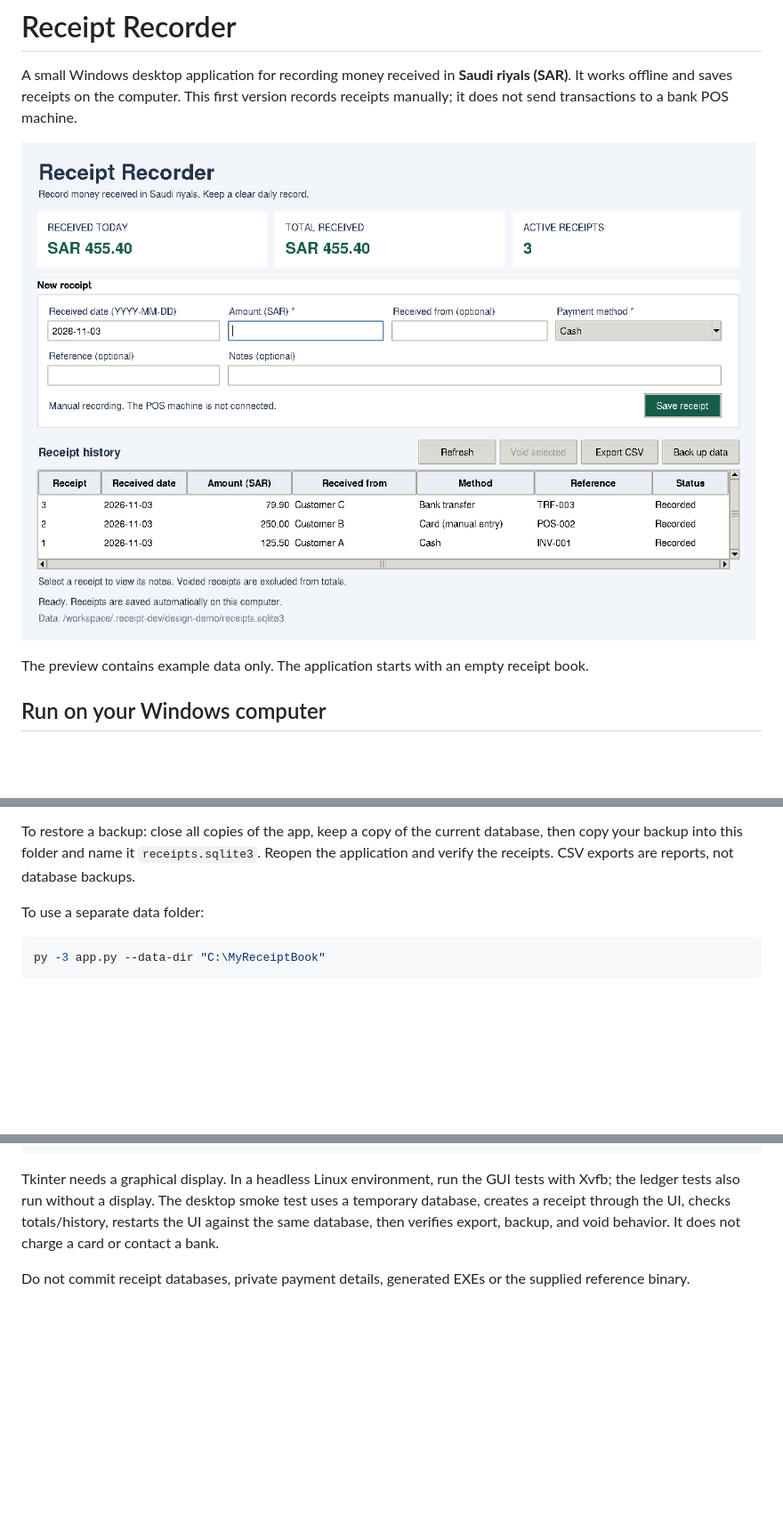
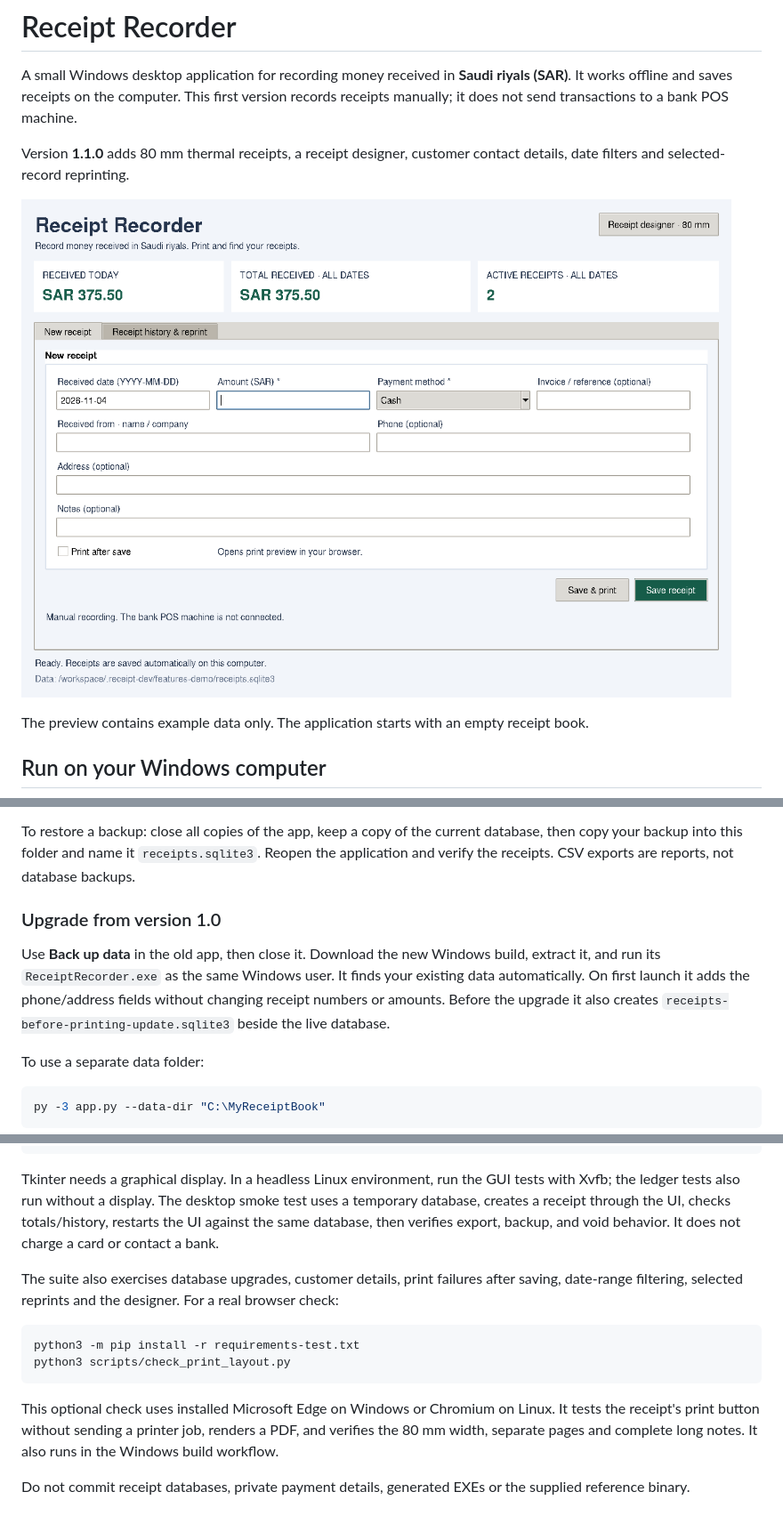
Before and after one commit to dennisjosepk/BANK-POS-INTEGRATION, a Markdown page: README.md, 3 parts joined by grey strips. Shown at 89% size. GitHub-like rendering; pictures changed too: docs/design-preview.png; blank space fills up the shorter version.

Commit message:
Add 80mm receipt printing, designer, customer details and history filters

````diff
--- a/README.md
+++ b/README.md
@@ -3,6 +3,9 @@
 A small Windows desktop application for recording money received in **Saudi riyals (SAR)**.
 It works offline and saves receipts on the computer. This first version records receipts manually;
 it does not send transactions to a bank POS machine.
+
+Version **1.1.0** adds 80 mm thermal receipts, a receipt designer, customer contact details,
+date filters and selected-record reprinting.
 
 ![Application design preview with example receipts](docs/design-preview.png)
 
@@ -50,6 +108,13 @@ This is a local receipt book for one Windows user, without sign-in, encryption,
 To restore a backup: close all copies of the app, keep a copy of the current database,
 then copy your backup into this folder and name it `receipts.sqlite3`.
 Reopen the application and verify the receipts. CSV exports are reports, not database backups.
+
+### Upgrade from version 1.0
+
+Use **Back up data** in the old app, then close it. Download the new Windows build, extract it,
+and run its `ReceiptRecorder.exe` as the same Windows user. It finds your existing data automatically.
+On first launch it adds the phone/address fields without changing receipt numbers or amounts.
+Before the upgrade it also creates `receipts-before-printing-update.sqlite3` beside the live database.
 
 To use a separate data folder:
 
@@ -98,4 +163,16 @@ the ledger tests also run without a display. The desktop smoke test uses a tempo
 creates a receipt through the UI, checks totals/history, restarts the UI against the same database,
 then verifies export, backup, and void behavior. It does not charge a card or contact a bank.
 
+The suite also exercises database upgrades, customer details, print failures after saving,
+date-range filtering, selected reprints and the designer. For a real browser check:
+
+```bash
+python3 -m pip install -r requirements-test.txt
+python3 scripts/check_print_layout.py
+```
+
+This optional check uses installed Microsoft Edge on Windows or Chromium on Linux. It tests
+the receipt's print button without sending a printer job, renders a PDF, and verifies the 80 mm
+width, separate pages and complete long notes. It also runs in the Windows build workflow.
+
 Do not commit receipt databases, private payment details, generated EXEs or the supplied reference binary.
````
Also changed, not shown: other parts of README.md (+59 -4 lines), docs/history-preview.png (added), docs/receipt-designer-preview.png (added), 11 other files.
